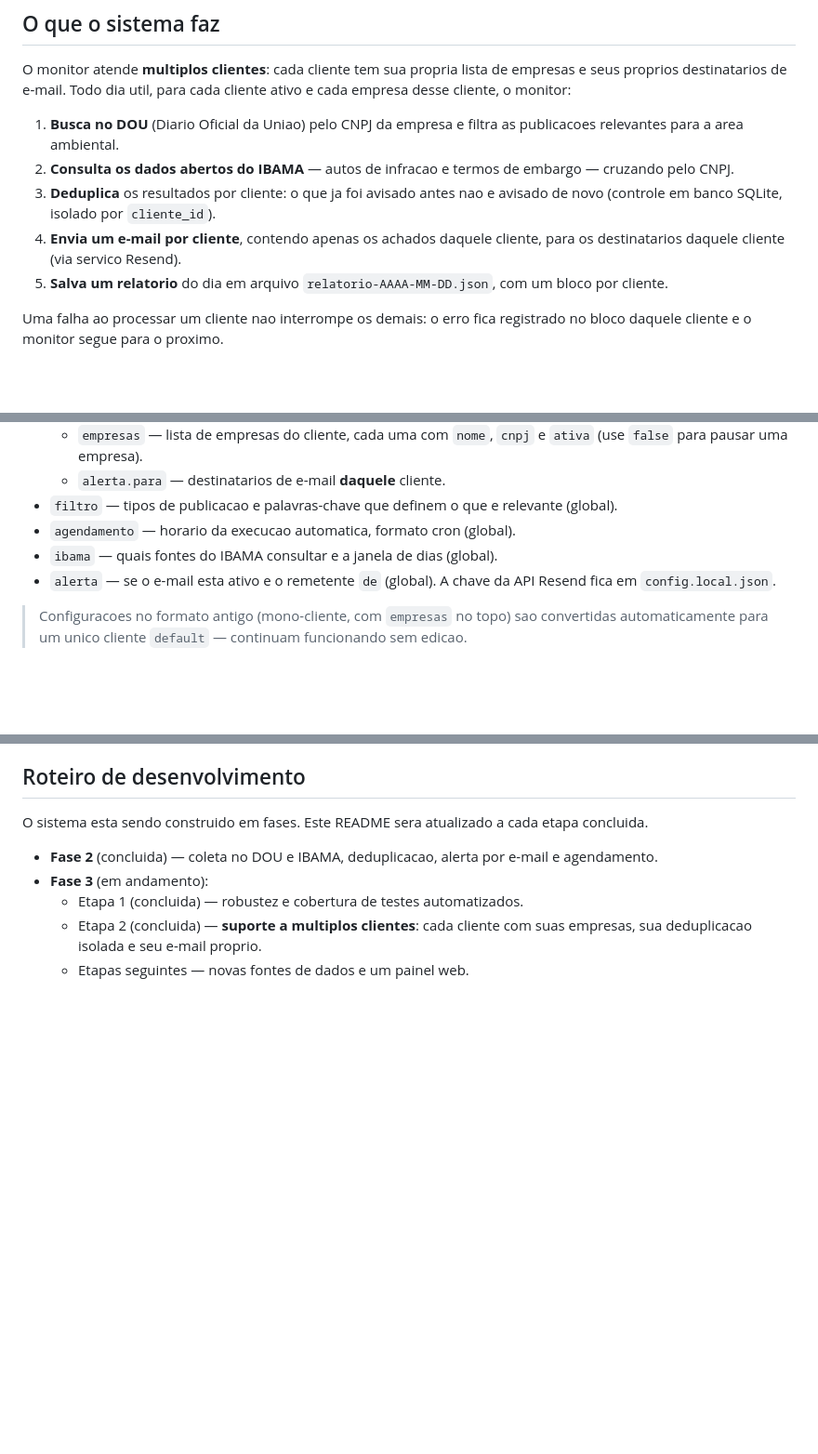
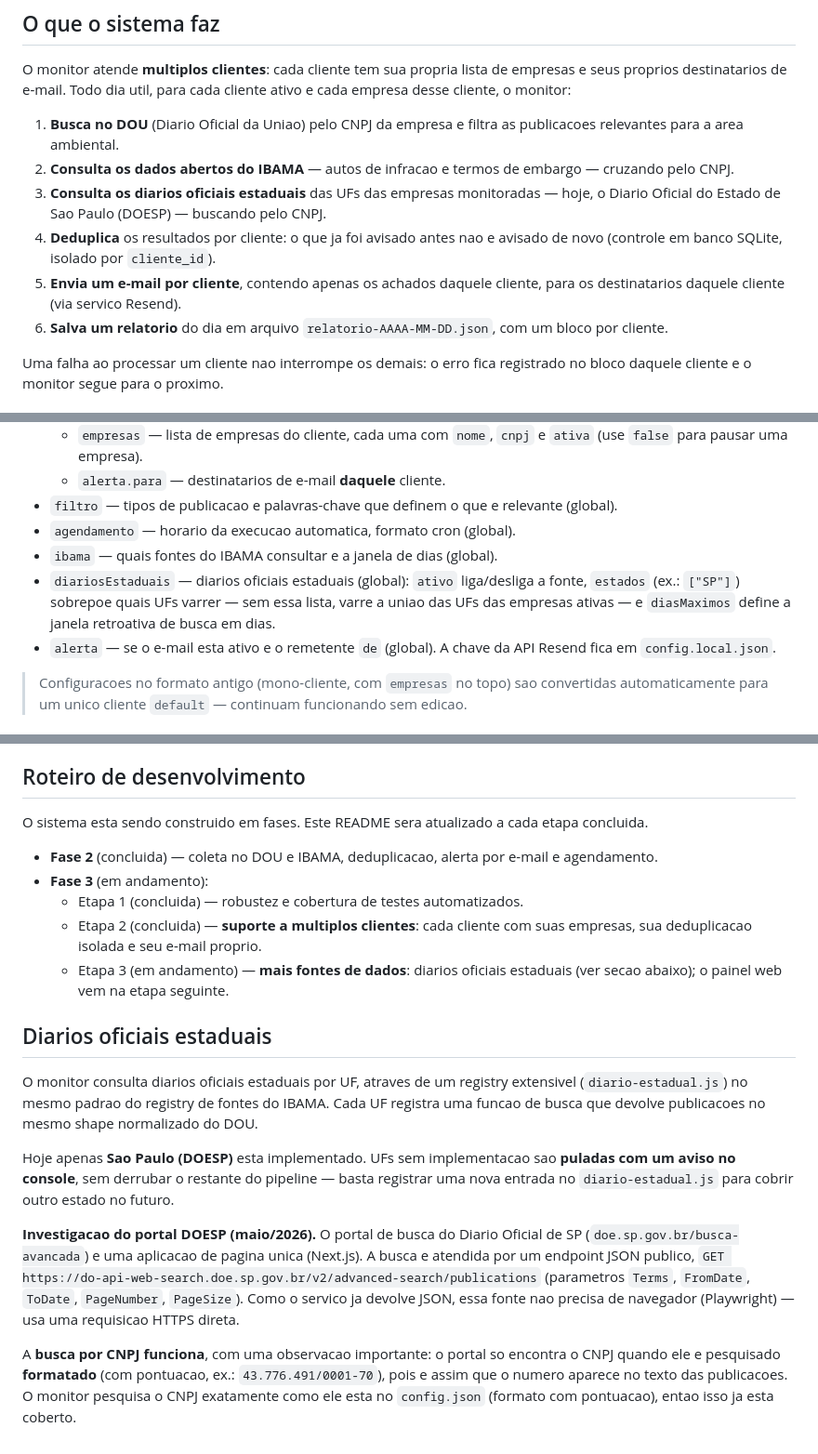
Before and after one commit to brunokohncontact-coder/monitor-licencas-ambientais, a Markdown page: README.md, 3 parts joined by grey strips. Shown at 93% size. GitHub-like rendering; blank space fills up the shorter version.

Commit message:
[TASK5] Phase 4: Integration complete

```diff
--- a/README.md
+++ b/README.md
@@ -14,11 +14,14 @@ cada cliente ativo e cada empresa desse cliente, o monitor:
    as publicacoes relevantes para a area ambiental.
 2. **Consulta os dados abertos do IBAMA** — autos de infracao e termos de
    embargo — cruzando pelo CNPJ.
-3. **Deduplica** os resultados por cliente: o que ja foi avisado antes nao e
+3. **Consulta os diarios oficiais estaduais** das UFs das empresas
+   monitoradas — hoje, o Diario Oficial do Estado de Sao Paulo (DOESP) —
+   buscando pelo CNPJ.
+4. **Deduplica** os resultados por cliente: o que ja foi avisado antes nao e
    avisado de novo (controle em banco SQLite, isolado por `cliente_id`).
-4. **Envia um e-mail por cliente**, contendo apenas os achados daquele
+5. **Envia um e-mail por cliente**, contendo apenas os achados daquele
    cliente, para os destinatarios daquele cliente (via servico Resend).
-5. **Salva um relatorio** do dia em arquivo `relatorio-AAAA-MM-DD.json`,
+6. **Salva um relatorio** do dia em arquivo `relatorio-AAAA-MM-DD.json`,
    com um bloco por cliente.
 
 Uma falha ao processar um cliente nao interrompe os demais: o erro fica
@@ -61,6 +64,10 @@ A configuracao fica em **dois arquivos**:
   relevante (global).
 - `agendamento` — horario da execucao automatica, formato cron (global).
 - `ibama` — quais fontes do IBAMA consultar e a janela de dias (global).
+- `diariosEstaduais` — diarios oficiais estaduais (global): `ativo` liga/desliga
+  a fonte, `estados` (ex.: `["SP"]`) sobrepoe quais UFs varrer — sem essa lista,
+  varre a uniao das UFs das empresas ativas — e `diasMaximos` define a janela
+  retroativa de busca em dias.
 - `alerta` — se o e-mail esta ativo e o remetente `de` (global). A chave da
   API Resend fica em `config.local.json`.
 
@@ -146,4 +154,31 @@ cada etapa concluida.
   - Etapa 1 (concluida) — robustez e cobertura de testes automatizados.
   - Etapa 2 (concluida) — **suporte a multiplos clientes**: cada cliente com
     suas empresas, sua deduplicacao isolada e seu e-mail proprio.
-  - Etapas seguintes — novas fontes de dados e um painel web.
+  - Etapa 3 (em andamento) — **mais fontes de dados**: diarios oficiais
+    estaduais (ver secao abaixo); o painel web vem na etapa seguinte.
+
+## Diarios oficiais estaduais
+
+O monitor consulta diarios oficiais estaduais por UF, atraves de um registry
+extensivel (`diario-estadual.js`) no mesmo padrao do registry de fontes do
+IBAMA. Cada UF registra uma funcao de busca que devolve publicacoes no mesmo
+shape normalizado do DOU.
+
+Hoje apenas **Sao Paulo (DOESP)** esta implementado. UFs sem implementacao
+sao **puladas com um aviso no console**, sem derrubar o restante do pipeline —
+basta registrar uma nova entrada no `diario-estadual.js` para cobrir outro
+estado no futuro.
+
+**Investigacao do portal DOESP (maio/2026).** O portal de busca do Diario
+Oficial de SP (`doe.sp.gov.br/busca-avancada`) e uma aplicacao de pagina unica
+(Next.js). A busca e atendida por um endpoint JSON publico,
+`GET https://do-api-web-search.doe.sp.gov.br/v2/advanced-search/publications`
+(parametros `Terms`, `FromDate`, `ToDate`, `PageNumber`, `PageSize`). Como o
+servico ja devolve JSON, essa fonte nao precisa de navegador (Playwright) —
+usa uma requisicao HTTPS direta.
+
+A **busca por CNPJ funciona**, com uma observacao importante: o portal so
+encontra o CNPJ quando ele e pesquisado **formatado** (com pontuacao, ex.:
+`43.776.491/0001-70`), pois e assim que o numero aparece no texto das
+publicacoes. O monitor pesquisa o CNPJ exatamente como ele esta no
+`config.json` (formato com pontuacao), entao isso ja esta coberto.
```
Also changed, not shown: other parts of README.md (+2 -1 lines).
